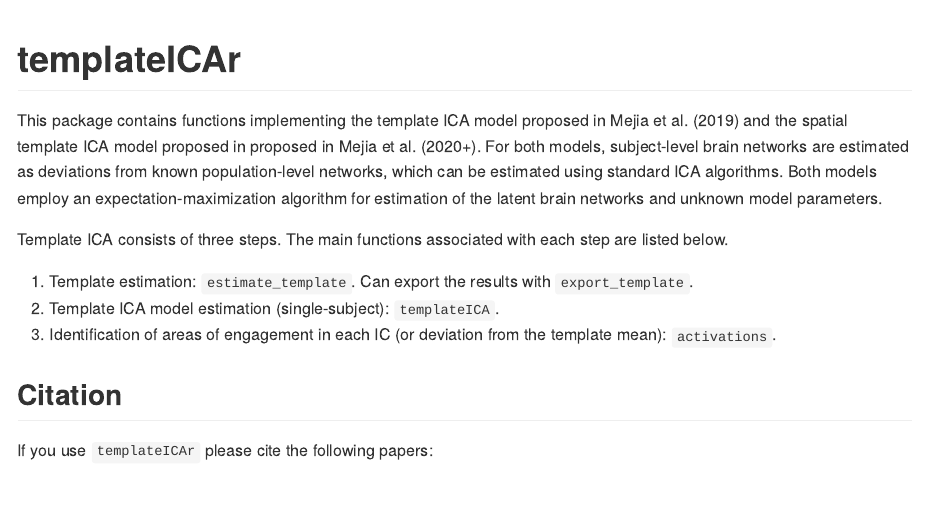
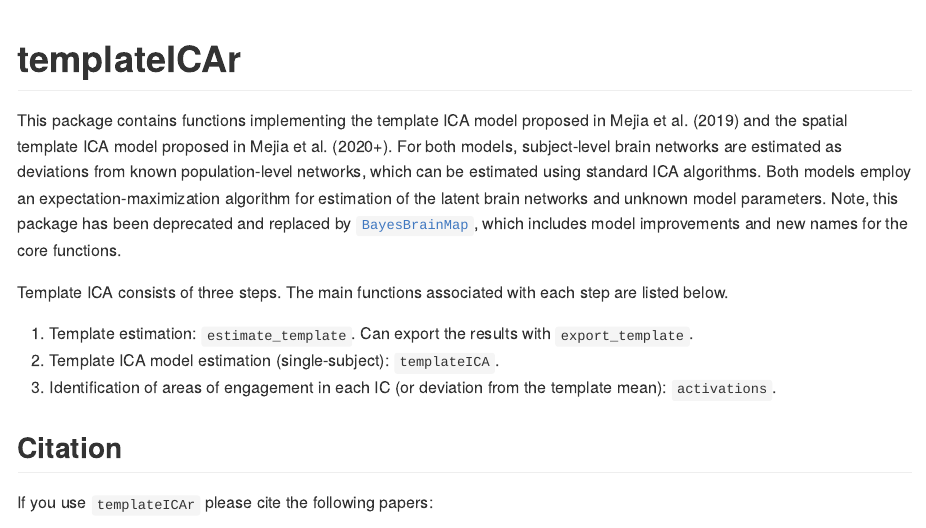
Before and after one commit to mandymejia/templateICAr, an R Markdown document (README.Rmd): the page in a window 1100 px wide, from its top. The pictures show the output file README.md that the author committed with the source, drawn offline in the style of GitHub; badge pictures from the web are left out.

Commit message:
Add deprecation info

```diff
--- a/README.Rmd
+++ b/README.Rmd
@@ -19,9 +19,10 @@ knitr::opts_chunk$set(
 [![CRAN status](https://www.r-pkg.org/badges/version/templateICAr)](https://cran.r-project.org/package=templateICAr)
 [![R-CMD-check](https://github.com/mandymejia/templateICAr/workflows/R-CMD-check/badge.svg)](https://github.com/mandymejia/templateICAr/actions)
 [![Codecov test coverage](https://codecov.io/gh/mandymejia/templateICAr/branch/master/graph/badge.svg)](https://app.codecov.io/gh/mandymejia/templateICAr?branch=master)
+[![Lifecycle: deprecated](https://img.shields.io/badge/lifecycle-deprecated-orange.svg)](https://lifecycle.r-lib.org/articles/stages.html#deprecated)
 <!-- badges: end -->
 
-This package contains functions implementing the template ICA model proposed in Mejia et al. (2019) and the spatial template ICA model proposed in proposed in Mejia et al. (2020+). For both models, subject-level brain networks are estimated as deviations from known population-level networks, which can be estimated using standard ICA algorithms. Both models employ an expectation-maximization algorithm for estimation of the latent brain networks and unknown model parameters.
+This package contains functions implementing the template ICA model proposed in Mejia et al. (2019) and the spatial template ICA model proposed in Mejia et al. (2020+). For both models, subject-level brain networks are estimated as deviations from known population-level networks, which can be estimated using standard ICA algorithms. Both models employ an expectation-maximization algorithm for estimation of the latent brain networks and unknown model parameters. Note, this package has been deprecated and replaced by [`BayesBrainMap`](https://github.com/mandymejia/BayesBrainMap), which includes model improvements and new names for the core functions.
 
 Template ICA consists of three steps. The main functions associated with each step are listed below.
 
```
Also changed, not shown: README.md, 1 other file.
